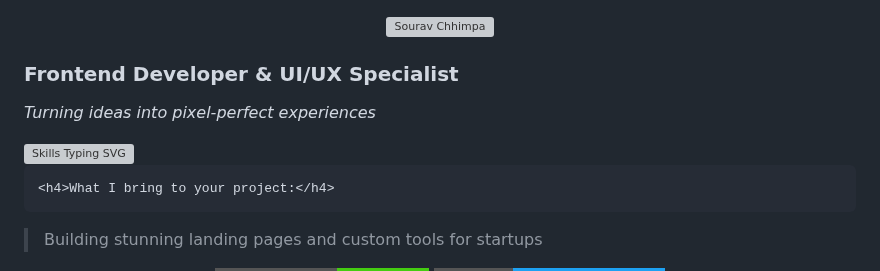
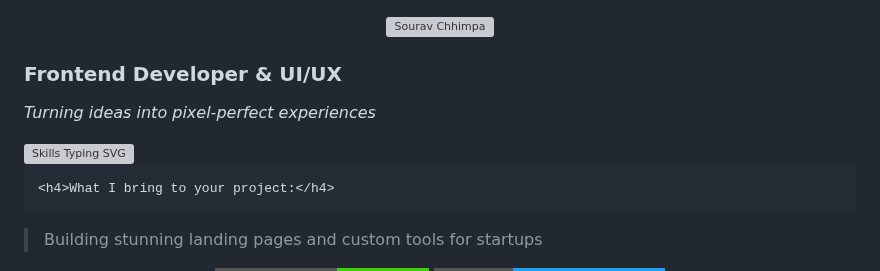
Before and after one commit to Souravhere/Souravhere, a Markdown page: README.md, the part around one of its changes. Rendered like a GitHub page; badges without logos; grey boxes are pictures that could not be loaded.

Commit message:
some content will be updated README.md

```diff
--- a/README.md
+++ b/README.md
@@ -8,5 +8,5 @@
   <img src="https://github-readme-stats.vercel.app/api/top-langs/?username=Souravhere&layout=pie&theme=radical&hide_border=true&bg_color=0D1117" align="right" width="38%" alt="Top Languages" /> -->
 
   <div align="left" width="55%">
-    <h3>Frontend Developer & UI/UX Specialist</h3>
+    <h3>Frontend Developer & UI/UX</h3>
     <p><i>Turning ideas into pixel-perfect experiences</i></p>
```
Also changed, not shown: other parts of README.md (+1 -1 lines).
